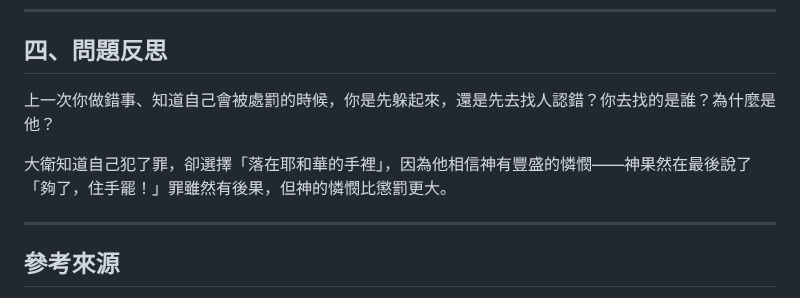
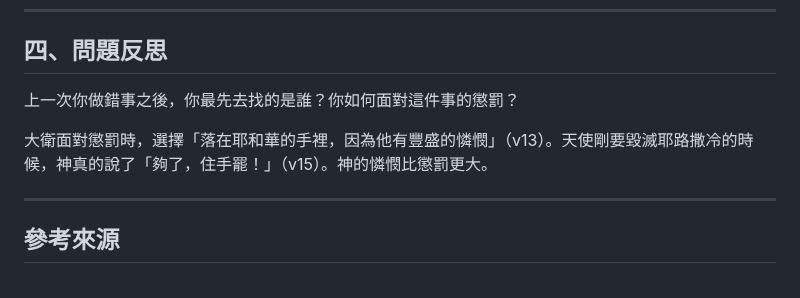
Before and after one commit to b11031371/my_bible_notes, a Markdown page: 2026-10-09/note_zh.md, the part around the change. Drawn GitHub-style.

```diff
--- a/2026-10-09/note_zh.md
+++ b/2026-10-09/note_zh.md
@@ -55,9 +55,9 @@
 
 ## 四、問題反思
 
-上一次你做錯事、知道自己會被處罰的時候，你是先躲起來，還是先去找人認錯？你去找的是誰？為什麼是他？
+上一次你做錯事之後，你最先去找的是誰？你如何面對這件事的懲罰？
 
-大衛知道自己犯了罪，卻選擇「落在耶和華的手裡」，因為他相信神有豐盛的憐憫——神果然在最後說了「夠了，住手罷！」罪雖然有後果，但神的憐憫比懲罰更大。
+大衛面對懲罰時，選擇「落在耶和華的手裡，因為他有豐盛的憐憫」（v13）。天使剛要毀滅耶路撒冷的時候，神真的說了「夠了，住手罷！」（v15）。神的憐憫比懲罰更大。
 
 ---
 
```
